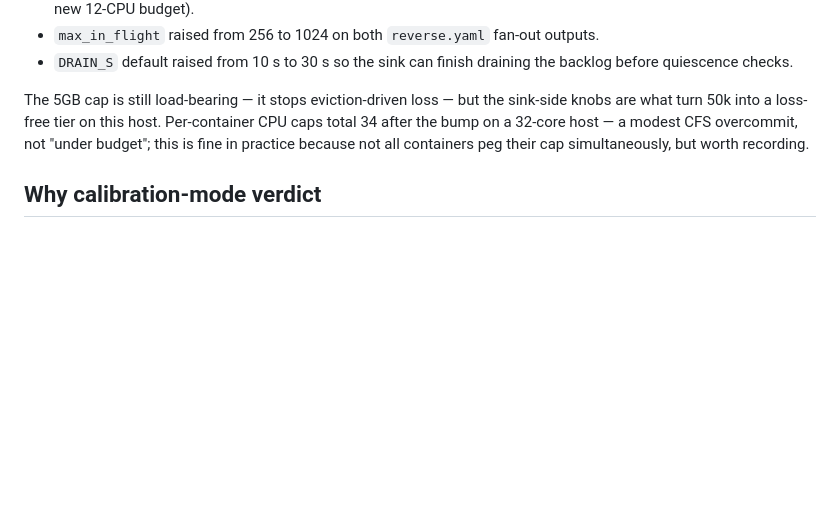
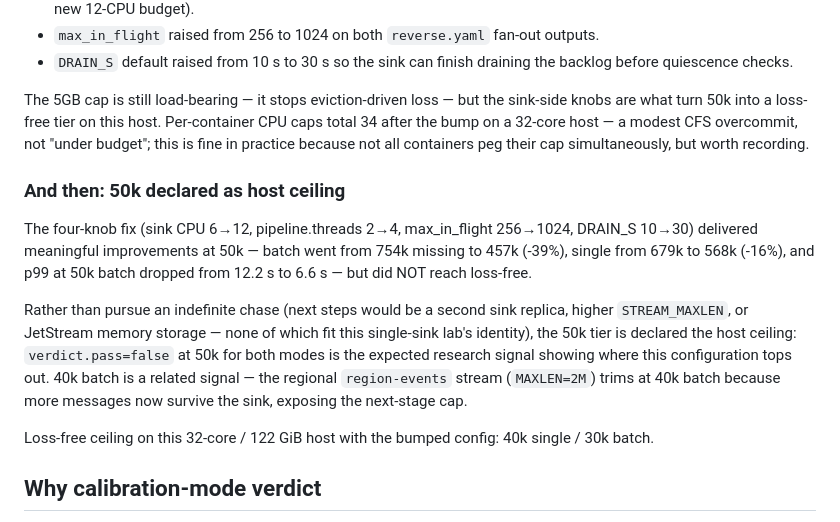
Before and after one commit to superplayground3000/gam-redis-pubsub, a Markdown page: labs/redis-redpanda-throughput-stress/RESEARCH.md, the part around the change. GitHub-like rendering; blank space fills up the shorter version.

Commit message:
redis-redpanda-throughput-stress: RESEARCH.md notes 50k declared as host ceiling
Co-Authored-By: Claude Opus 4.7 (1M context) <noreply@anthropic.com>

```diff
--- a/labs/redis-redpanda-throughput-stress/RESEARCH.md
+++ b/labs/redis-redpanda-throughput-stress/RESEARCH.md
@@ -71,6 +71,14 @@ The actual fix at 50k required four additional knobs:
 
 The 5GB cap is still load-bearing — it stops eviction-driven loss — but the sink-side knobs are what turn 50k into a loss-free tier on this host. Per-container CPU caps total 34 after the bump on a 32-core host — a modest CFS overcommit, not "under budget"; this is fine in practice because not all containers peg their cap simultaneously, but worth recording.
 
+### And then: 50k declared as host ceiling
+
+The four-knob fix (sink CPU 6→12, pipeline.threads 2→4, max_in_flight 256→1024, DRAIN_S 10→30) delivered meaningful improvements at 50k — batch went from 754k missing to 457k (-39%), single from 679k to 568k (-16%), and p99 at 50k batch dropped from 12.2 s to 6.6 s — but did NOT reach loss-free.
+
+Rather than pursue an indefinite chase (next steps would be a second sink replica, higher `STREAM_MAXLEN`, or JetStream memory storage — none of which fit this single-sink lab's identity), the 50k tier is declared the host ceiling: `verdict.pass=false` at 50k for both modes is the expected research signal showing where this configuration tops out. 40k batch is a related signal — the regional `region-events` stream (`MAXLEN=2M`) trims at 40k batch because more messages now survive the sink, exposing the next-stage cap.
+
+Loss-free ceiling on this 32-core / 122 GiB host with the bumped config: 40k single / 30k batch.
+
 ## Why calibration-mode verdict
 
 There's no reference number for what p99 sync-latency *should* be at, say, 30k batch mode on a given host. Hard-coding a guess turns the verdict into noise. Ship with `TIER_P99_MS=""` for every tier; collector's `--slo-p99-ms <= 0` flag skips the p99 gate; run the full matrix once on real hardware; pick ceilings; commit them. Future runs gate on real numbers.
```
